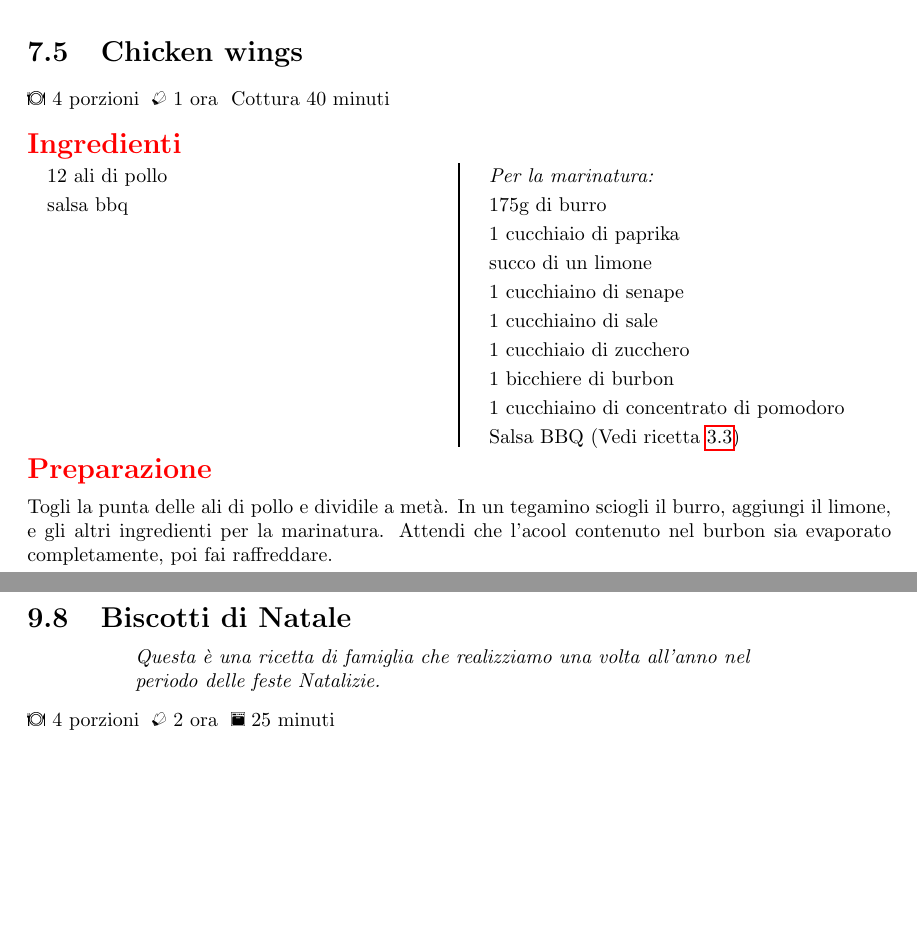
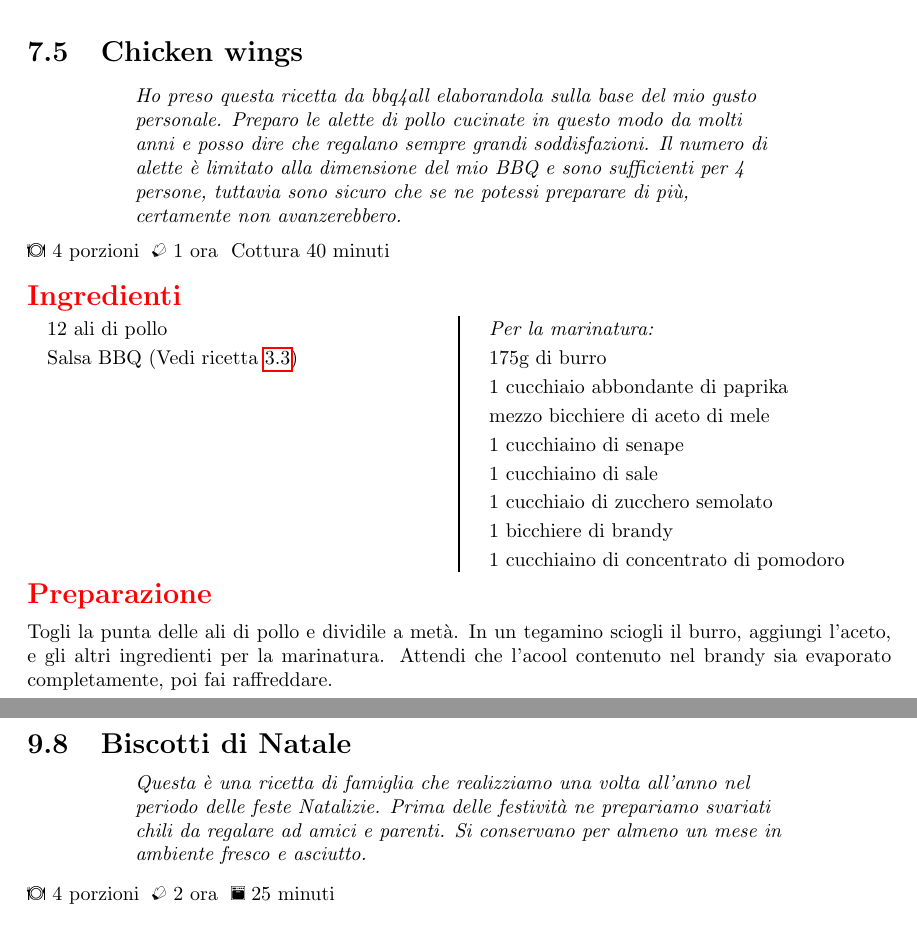
Before and after one commit to massimobarbieri/Appunti-di-cucina, a LaTeX document (main.tex, which reads Ricette/BBQ/smoked-chicken-wings.tex, Ricette/Dolci/biscotti-di-natale.tex): two parts of pages 26 and 39 of 39, joined at a grey line, cut so that both start at the same text, the shorter picture padded with empty space. Compiled offline with pdfLaTeX.

Commit message:
Corretti refusi e aggiunte note personali

```diff
--- a/Ricette/BBQ/smoked-chicken-wings.tex
+++ b/Ricette/BBQ/smoked-chicken-wings.tex
@@ -1,25 +1,25 @@
-\recipe[]{Chicken wings}
+\recipe[Ho preso questa ricetta da bbq4all elaborandola sulla base del mio gusto personale. Preparo le alette di pollo cucinate in questo modo da molti anni e posso dire che regalano sempre grandi soddisfazioni. Il numero di alette è limitato alla dimensione del mio BBQ e sono sufficienti per 4 persone, tuttavia sono sicuro che se ne potessi preparare di più, certamente non avanzerebbero.]{Chicken wings}
 \serves{4}
 \preptime{1 ora}
 \cooktime[Cottura]{40 minuti}
 \begin{ingreds}
 	12 ali di pollo
-	salsa bbq
+	Salsa BBQ (Vedi ricetta \ref{salsa-bbq})
+
 \columnbreak
 \ingredients[Per la marinatura:]
 	175g di burro
-	1 cucchiaio di paprika
-	succo di un limone
+	1 cucchiaio abbondante di paprika
+	mezzo bicchiere di aceto di mele
 	1 cucchiaino di senape
 	1 cucchiaino di sale
-	1 cucchiaio di zucchero
-	1 bicchiere di burbon
+	1 cucchiaio di zucchero semolato
+	1 bicchiere di brandy
 	1 cucchiaino di concentrato di pomodoro
-	Salsa BBQ (Vedi ricetta \ref{salsa-bbq})
 \end{ingreds}
 
 \begin{method}
-Togli la punta delle ali di pollo e dividile a metà. In un tegamino sciogli il burro, aggiungi il limone, e gli altri ingredienti per la marinatura. Attendi che l'acool contenuto nel burbon sia evaporato completamente, poi fai raffreddare.
+Togli la punta delle ali di pollo e dividile a metà. In un tegamino sciogli il burro, aggiungi l'aceto, e gli altri ingredienti per la marinatura. Attendi che l'acool contenuto nel brandy sia evaporato completamente, poi fai raffreddare.
 
 Metti a marinare il pollo per alcune ore in frigorifero con la marinatura appena preparata.
 
--- a/Ricette/Dolci/biscotti-di-natale.tex
+++ b/Ricette/Dolci/biscotti-di-natale.tex
@@ -1,4 +1,4 @@
-\recipe[Questa è una ricetta di famiglia che realizziamo una volta all'anno nel periodo delle feste Natalizie.]{Biscotti di Natale}
+\recipe[Questa è una ricetta di famiglia che realizziamo una volta all'anno nel periodo delle feste Natalizie. Prima delle festività ne prepariamo svariati chili da regalare ad amici e parenti. Si conservano per almeno un mese in ambiente fresco e asciutto.]{Biscotti di Natale}
 \serves{4}
 \preptime{2 ora}
 \cooktime{25 minuti}
```
Also changed, not shown: Ricette/Dolci/barrette-energetiche.tex (+2 -2 lines), Ricette/Dolci/bigne.tex (+1 -0 lines), Ricette/Dolci/crostata-di-limone.tex (+1 -1 lines), MyHack-Recipe-Book.pdf, 2 other files.
